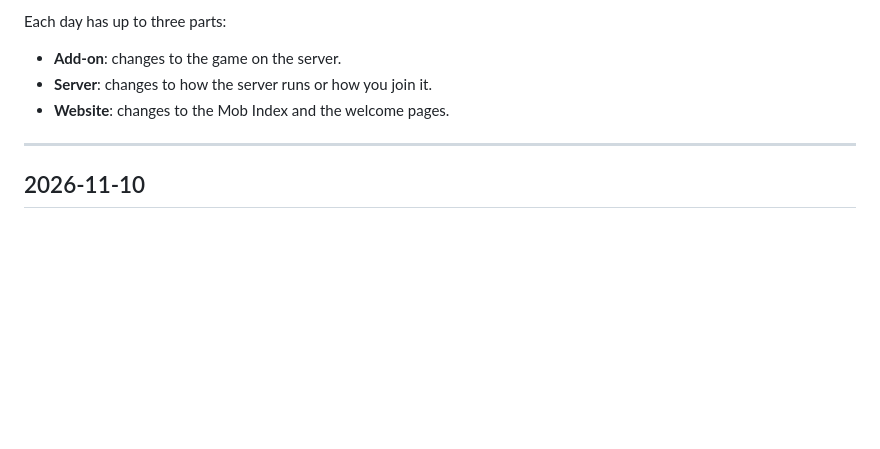
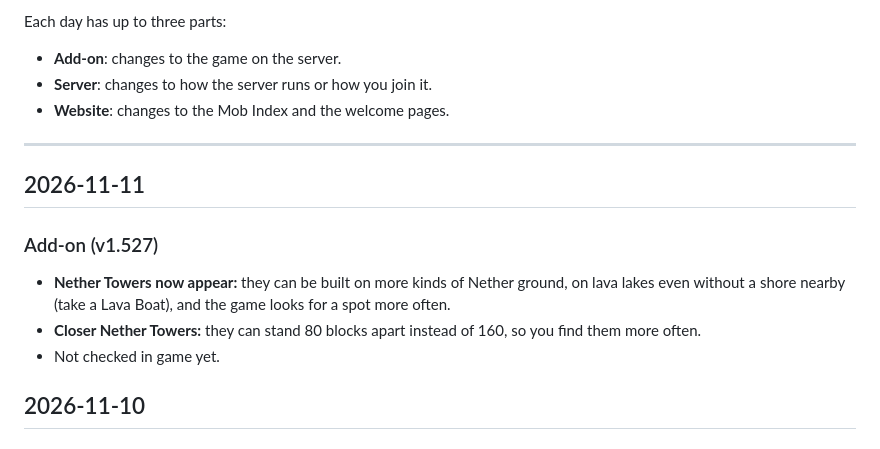
Before and after one commit to ysknowledgebase01/wildbound, a Markdown page: change-log.md, the part around the change. Rendered like a GitHub page; blank space fills up the shorter version.

Commit message:
Update Mob Index and change log for v1.527.0

```diff
--- a/change-log.md
+++ b/change-log.md
@@ -10,6 +10,14 @@ Each day has up to three parts:
 - **Website**: changes to the Mob Index and the welcome pages.
 
 ---
+
+## 2026-11-11
+
+### Add-on (v1.527)
+
+- **Nether Towers now appear:** they can be built on more kinds of Nether ground, on lava lakes even without a shore nearby (take a Lava Boat), and the game looks for a spot more often.
+- **Closer Nether Towers:** they can stand 80 blocks apart instead of 160, so you find them more often.
+- Not checked in game yet.
 
 ## 2026-11-10
 
```
